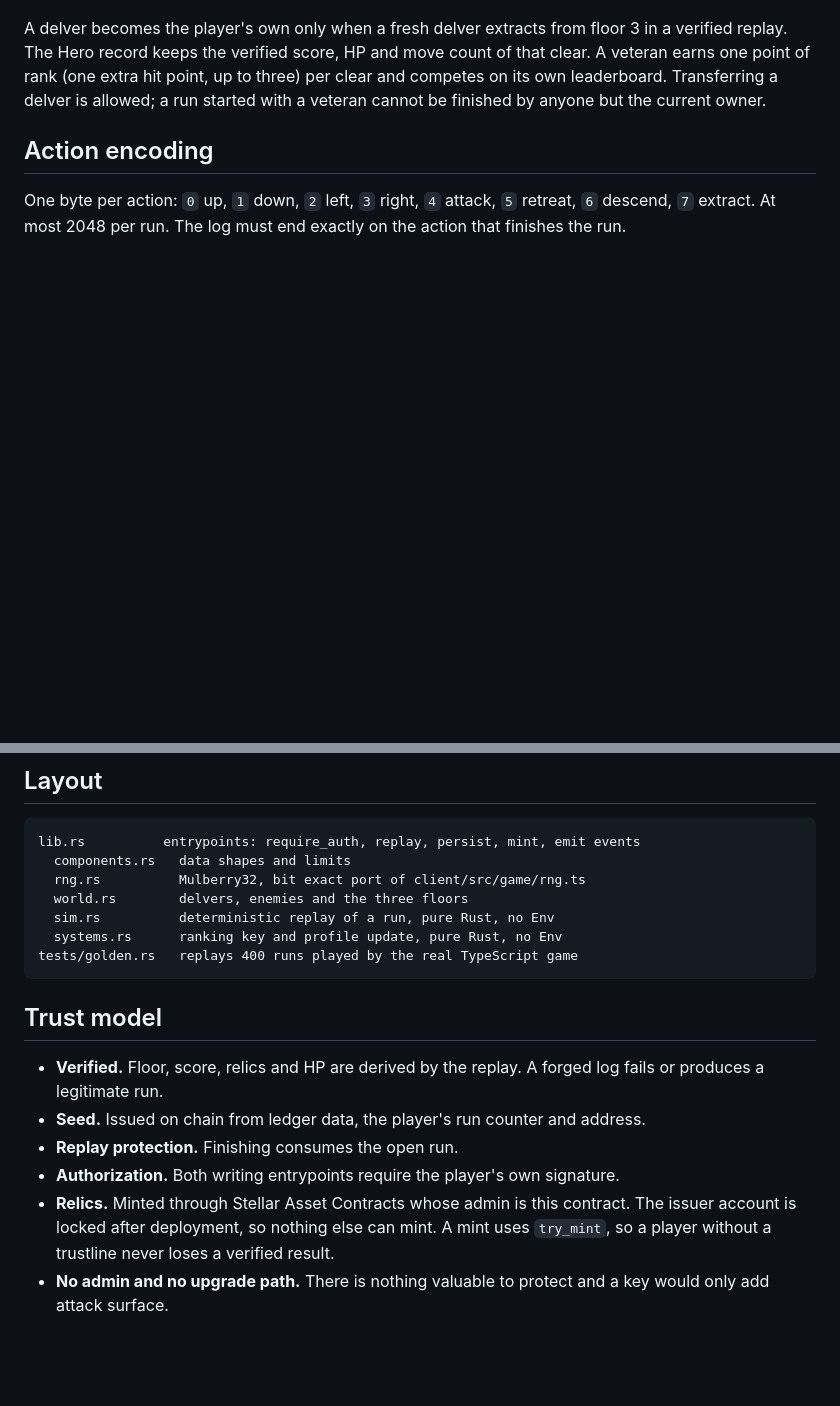
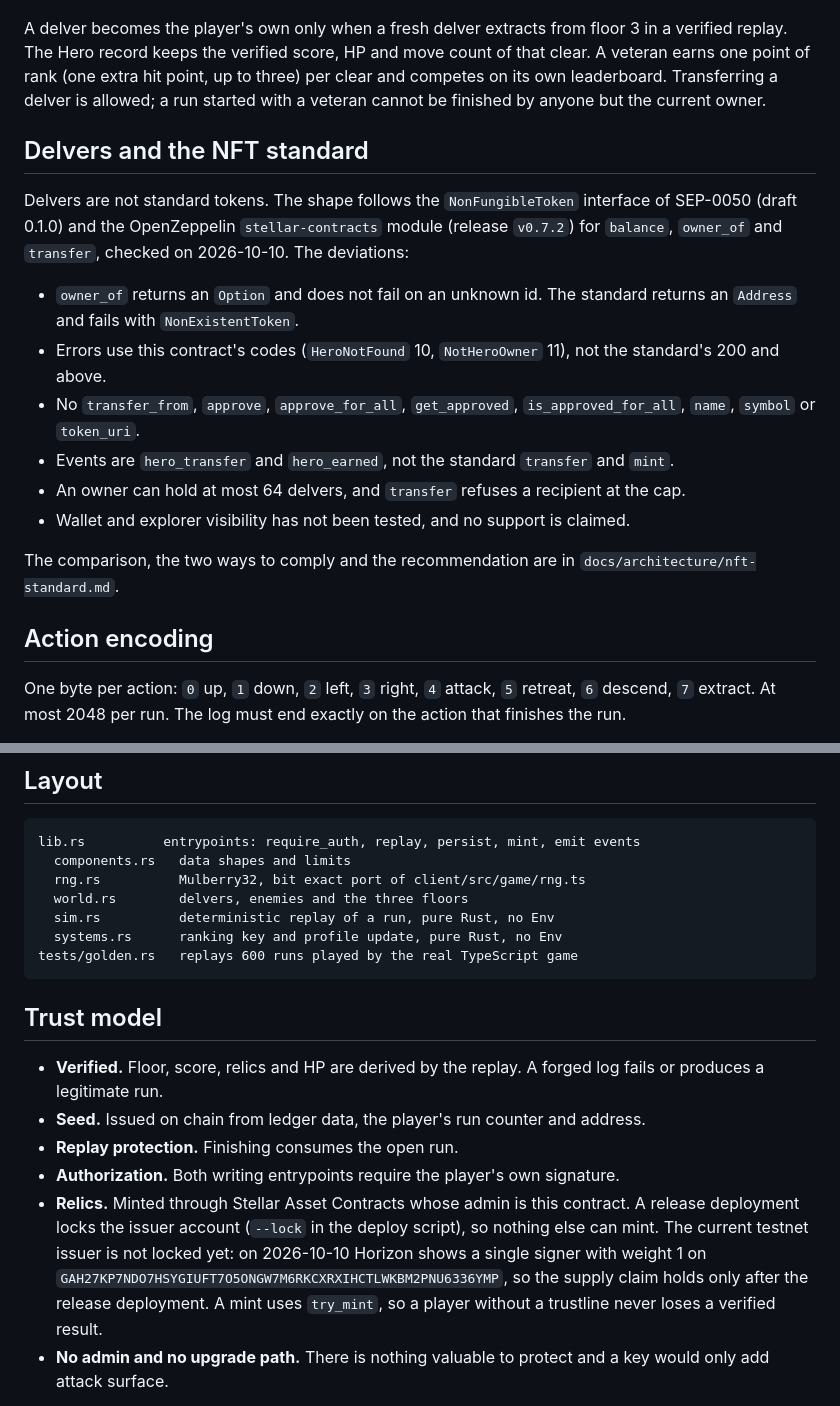
Before and after one commit to ZephyRoute/deepmark, a Markdown page: contracts/deepmark-contract/README.md, 2 parts joined by grey strips. GitHub-like rendering; blank space fills up the shorter version.

Commit message:
docs: compare delvers with the stellar nft standard

````diff
--- a/contracts/deepmark-contract/README.md
+++ b/contracts/deepmark-contract/README.md
@@ -34,6 +34,19 @@ A delver is a base (Lantern or Cinder), one weapon, one charm, and a look (name,
 
 A delver becomes the player's own only when a fresh delver extracts from floor 3 in a verified replay. The Hero record keeps the verified score, HP and move count of that clear. A veteran earns one point of rank (one extra hit point, up to three) per clear and competes on its own leaderboard. Transferring a delver is allowed; a run started with a veteran cannot be finished by anyone but the current owner.
 
+## Delvers and the NFT standard
+
+Delvers are not standard tokens. The shape follows the `NonFungibleToken` interface of SEP-0050 (draft 0.1.0) and the OpenZeppelin `stellar-contracts` module (release `v0.7.2`) for `balance`, `owner_of` and `transfer`, checked on 2026-10-10. The deviations:
+
+- `owner_of` returns an `Option` and does not fail on an unknown id. The standard returns an `Address` and fails with `NonExistentToken`.
+- Errors use this contract's codes (`HeroNotFound` 10, `NotHeroOwner` 11), not the standard's 200 and above.
+- No `transfer_from`, `approve`, `approve_for_all`, `get_approved`, `is_approved_for_all`, `name`, `symbol` or `token_uri`.
+- Events are `hero_transfer` and `hero_earned`, not the standard `transfer` and `mint`.
+- An owner can hold at most 64 delvers, and `transfer` refuses a recipient at the cap.
+- Wallet and explorer visibility has not been tested, and no support is claimed.
+
+The comparison, the two ways to comply and the recommendation are in `docs/architecture/nft-standard.md`.
+
 ## Action encoding
 
 One byte per action: `0` up, `1` down, `2` left, `3` right, `4` attack, `5` retreat, `6` descend, `7` extract. At most 2048 per run. The log must end exactly on the action that finishes the run.
@@ -47,7 +60,7 @@ lib.rs          entrypoints: require_auth, replay, persist, mint, emit events
   world.rs        delvers, enemies and the three floors
   sim.rs          deterministic replay of a run, pure Rust, no Env
   systems.rs      ranking key and profile update, pure Rust, no Env
-tests/golden.rs   replays 400 runs played by the real TypeScript game
+tests/golden.rs   replays 600 runs played by the real TypeScript game
 ```
 
 ## Trust model
@@ -56,7 +69,7 @@ tests/golden.rs   replays 400 runs played by the real TypeScript game
 - **Seed.** Issued on chain from ledger data, the player's run counter and address.
 - **Replay protection.** Finishing consumes the open run.
 - **Authorization.** Both writing entrypoints require the player's own signature.
-- **Relics.** Minted through Stellar Asset Contracts whose admin is this contract. The issuer account is locked after deployment, so nothing else can mint. A mint uses `try_mint`, so a player without a trustline never loses a verified result.
+- **Relics.** Minted through Stellar Asset Contracts whose admin is this contract. A release deployment locks the issuer account (`--lock` in the deploy script), so nothing else can mint. The current testnet issuer is not locked yet: on 2026-10-10 Horizon shows a single signer with weight 1 on `GAH27KP7NDO7HSYGIUFT7O5ONGW7M6RKCXRXIHCTLWKBM2PNU6336YMP`, so the supply claim holds only after the release deployment. A mint uses `try_mint`, so a player without a trustline never loses a verified result.
 - **No admin and no upgrade path.** There is nothing valuable to protect and a key would only add attack surface.
 
 Not covered: seed rerolling is limited by a cooldown and a visible abandoned run counter, not eliminated, and a solver can still play a legal perfect run. There is no third party audit. Review that did happen: 63 unit and entrypoint tests, 600 cross-language vectors with random kits, a mutation check that the vectors catch RNG drift, and live testnet attempts to replay a log, forge a floor 3 run and restart too soon, all rejected.
````
Also changed, not shown: docs/architecture/nft-standard.md (added, +59 -0 lines), docs/architecture/onchain-boundary.md (+2 -2 lines).
